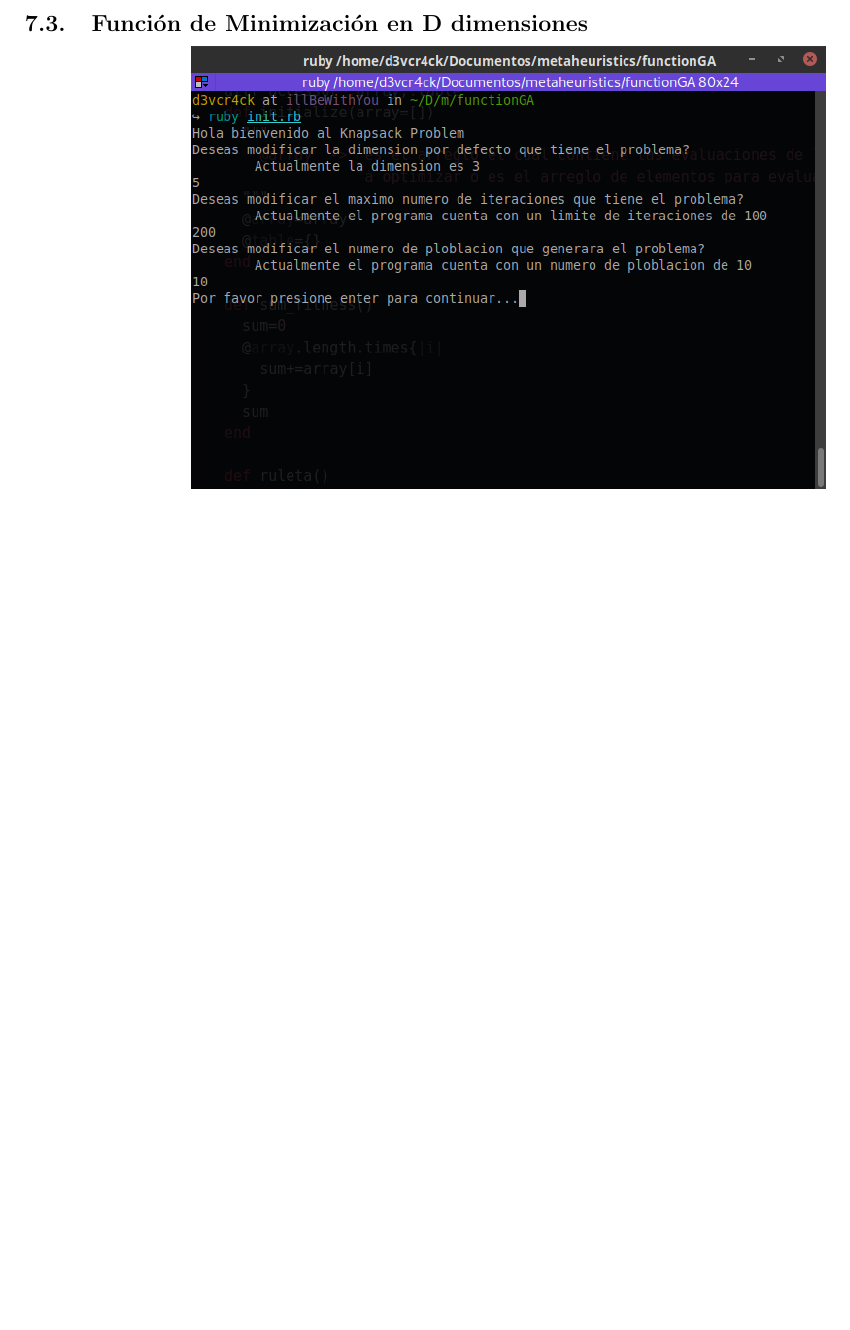
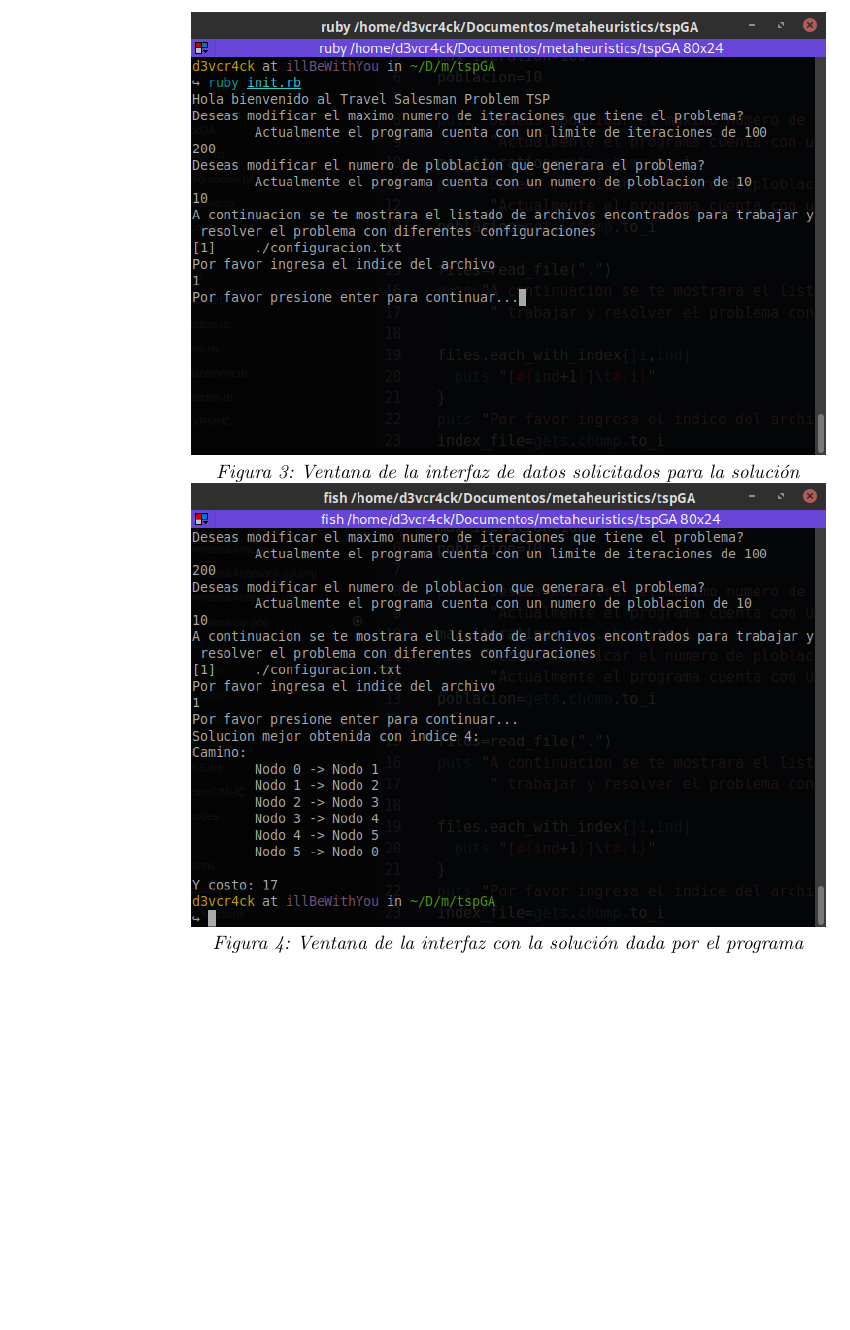
Before and after one commit to AdrianPardo99/metaheuristics, a LaTeX document (lab3-5/lab3-5.tex): part of page 6 of 6 before the commit and part of page 6 of 7 after it, cut at the place of the change, the shorter picture padded with empty space. Compiled offline with pdfLaTeX.

Commit message:
Lab report GA Stacionary

```diff
--- a/lab3-5/lab3-5.tex
+++ b/lab3-5/lab3-5.tex
@@ -240,7 +240,13 @@ Para el lenguaje seleccionado (Ruby) es difícil la realización de una interfaz
 \end{center}
 
 \subsection{Travel Salesman Problem (TSP)}
-
+\begin{center}
+  \includegraphics[scale=0.5]{imgs/ventana-tsp.png}
+  \\\textit{Figura 3: Ventana de la interfaz de datos solicitados para la solución}
+  \\
+  \includegraphics[scale=0.5]{imgs/ventana-tsp-sol.png}
+  \\\textit{Figura 4: Ventana de la interfaz con la solución dada por el programa}
+\end{center}
 \subsection{Función de Minimización en D dimensiones}
 \begin{center}
   \includegraphics[scale=0.5]{imgs/ventana-func.png}
```
Also changed, not shown: lab3-5/imgs/ventana-tsp-sol.png (added), lab3-5/imgs/ventana-tsp.png (added), lab3-5/lab3-5.pdf.
